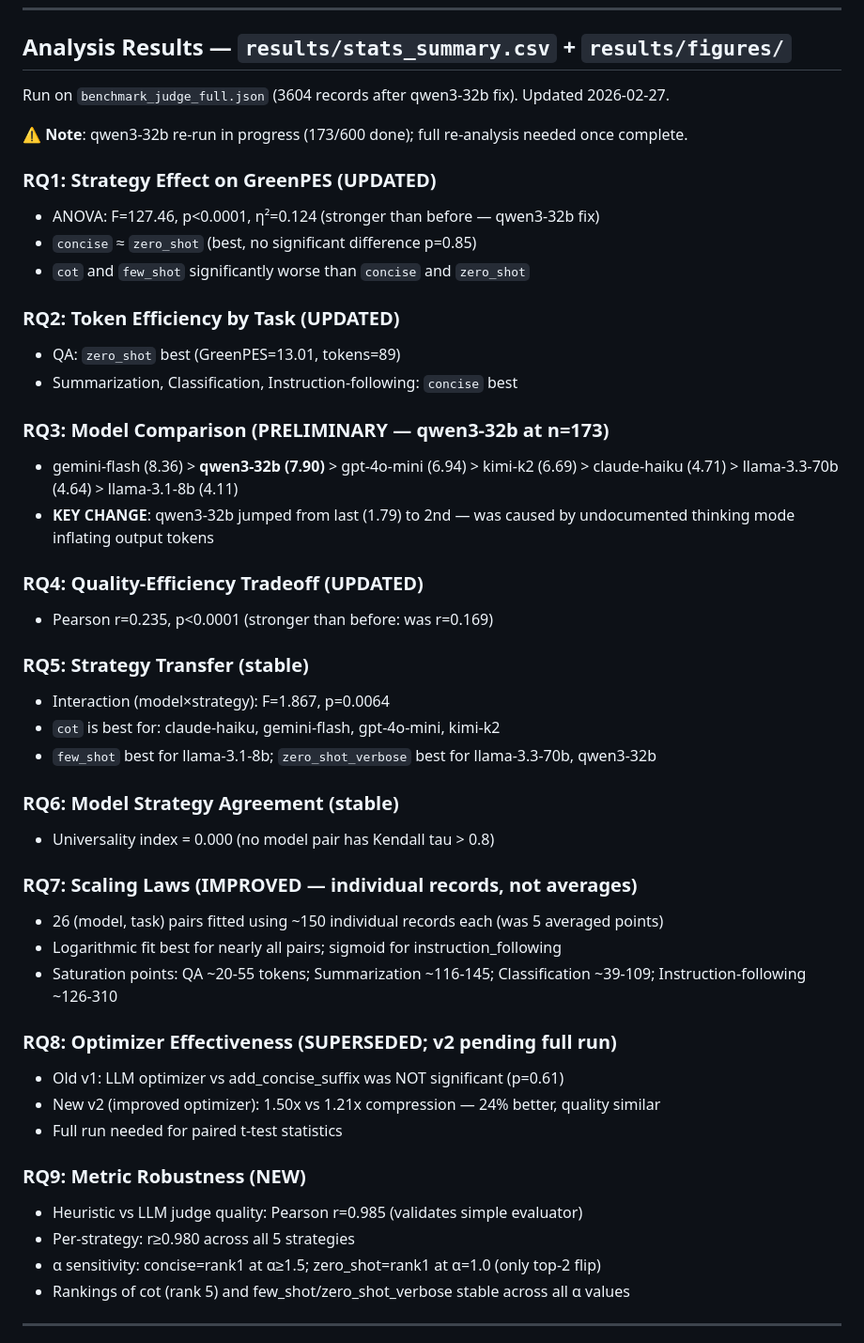
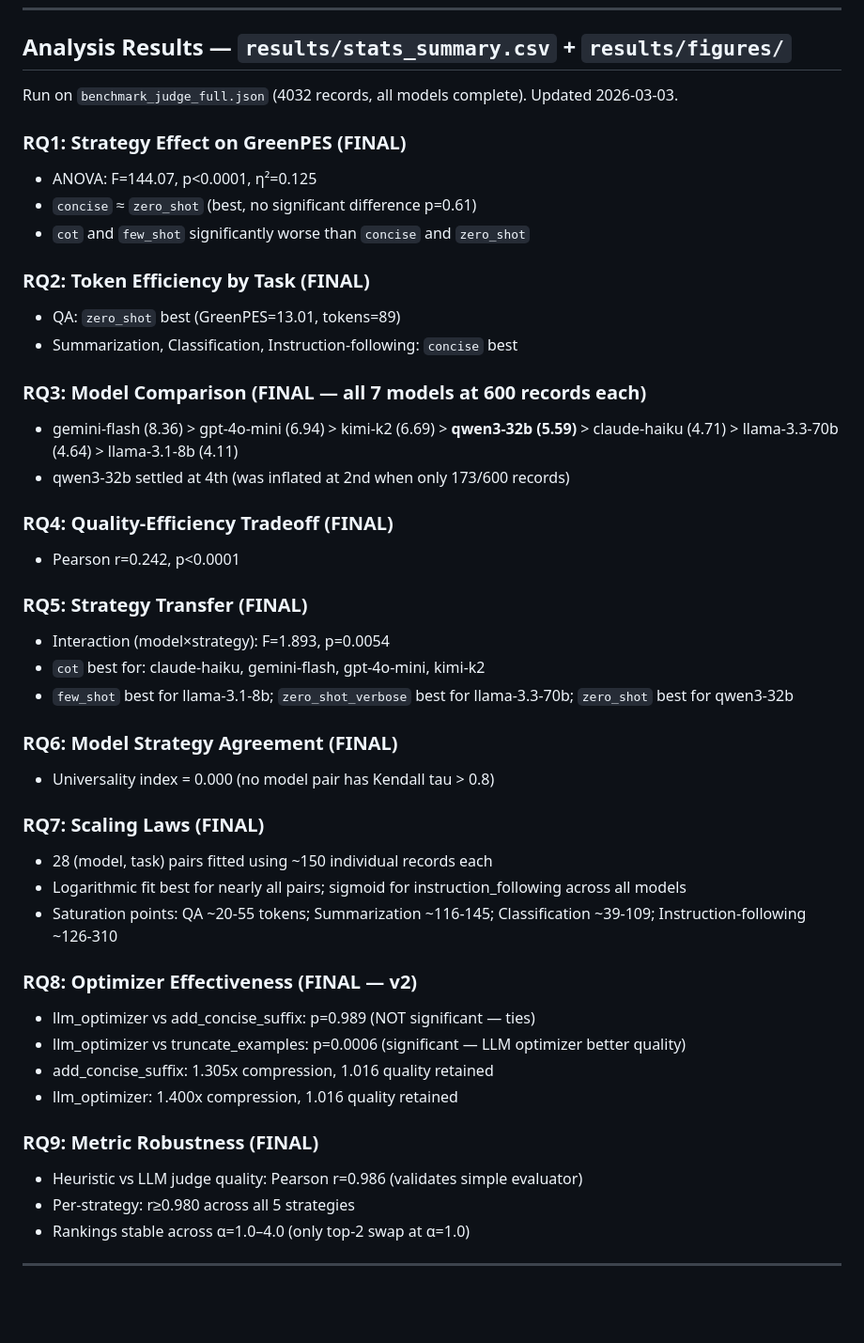
Before and after one commit to Ubajaj1/GreenPES, a Markdown page: PROGRESS.md, the part around one of its changes. Shown at 94% size. Rendered like a GitHub page; blank space fills up the shorter version.

Commit message:
docs: update PROGRESS.md — final analysis results + saturation experiment phase

```diff
--- a/PROGRESS.md
+++ b/PROGRESS.md
@@ -121,49 +121,47 @@
 
 ## Analysis Results — `results/stats_summary.csv` + `results/figures/`
 
-Run on `benchmark_judge_full.json` (3604 records after qwen3-32b fix). Updated 2026-02-27.
+Run on `benchmark_judge_full.json` (4032 records, all models complete). Updated 2026-03-03.
 
-**⚠️ Note**: qwen3-32b re-run in progress (173/600 done); full re-analysis needed once complete.
-
-### RQ1: Strategy Effect on GreenPES (UPDATED)
-- ANOVA: F=127.46, p<0.0001, η²=0.124 (stronger than before — qwen3-32b fix)
-- `concise` ≈ `zero_shot` (best, no significant difference p=0.85)
+### RQ1: Strategy Effect on GreenPES (FINAL)
+- ANOVA: F=144.07, p<0.0001, η²=0.125
+- `concise` ≈ `zero_shot` (best, no significant difference p=0.61)
 - `cot` and `few_shot` significantly worse than `concise` and `zero_shot`
 
-### RQ2: Token Efficiency by Task (UPDATED)
+### RQ2: Token Efficiency by Task (FINAL)
 - QA: `zero_shot` best (GreenPES=13.01, tokens=89)
 - Summarization, Classification, Instruction-following: `concise` best
 
-### RQ3: Model Comparison (PRELIMINARY — qwen3-32b at n=173)
-- gemini-flash (8.36) > **qwen3-32b (7.90)** > gpt-4o-mini (6.94) > kimi-k2 (6.69) > claude-haiku (4.71) > llama-3.3-70b (4.64) > llama-3.1-8b (4.11)
-- **KEY CHANGE**: qwen3-32b jumped from last (1.79) to 2nd — was caused by undocumented thinking mode inflating output tokens
+### RQ3: Model Comparison (FINAL — all 7 models at 600 records each)
+- gemini-flash (8.36) > gpt-4o-mini (6.94) > kimi-k2 (6.69) > **qwen3-32b (5.59)** > claude-haiku (4.71) > llama-3.3-70b (4.64) > llama-3.1-8b (4.11)
+- qwen3-32b settled at 4th (was inflated at 2nd when only 173/600 records)
 
-### RQ4: Quality-Efficiency Tradeoff (UPDATED)
-- Pearson r=0.235, p<0.0001 (stronger than before: was r=0.169)
+### RQ4: Quality-Efficiency Tradeoff (FINAL)
+- Pearson r=0.242, p<0.0001
 
-### RQ5: Strategy Transfer (stable)
-- Interaction (model×strategy): F=1.867, p=0.0064
-- `cot` is best for: claude-haiku, gemini-flash, gpt-4o-mini, kimi-k2
-- `few_shot` best for llama-3.1-8b; `zero_shot_verbose` best for llama-3.3-70b, qwen3-32b
+### RQ5: Strategy Transfer (FINAL)
+- Interaction (model×strategy): F=1.893, p=0.0054
+- `cot` best for: claude-haiku, gemini-flash, gpt-4o-mini, kimi-k2
+- `few_shot` best for llama-3.1-8b; `zero_shot_verbose` best for llama-3.3-70b; `zero_shot` best for qwen3-32b
 
-### RQ6: Model Strategy Agreement (stable)
+### RQ6: Model Strategy Agreement (FINAL)
 - Universality index = 0.000 (no model pair has Kendall tau > 0.8)
 
-### RQ7: Scaling Laws (IMPROVED — individual records, not averages)
-- 26 (model, task) pairs fitted using ~150 individual records each (was 5 averaged points)
-- Logarithmic fit best for nearly all pairs; sigmoid for instruction_following
+### RQ7: Scaling Laws (FINAL)
+- 28 (model, task) pairs fitted using ~150 individual records each
+- Logarithmic fit best for nearly all pairs; sigmoid for instruction_following across all models
 - Saturation points: QA ~20-55 tokens; Summarization ~116-145; Classification ~39-109; Instruction-following ~126-310
 
-### RQ8: Optimizer Effectiveness (SUPERSEDED; v2 pending full run)
-- Old v1: LLM optimizer vs add_concise_suffix was NOT significant (p=0.61)
-- New v2 (improved optimizer): 1.50x vs 1.21x compression — 24% better, quality similar
-- Full run needed for paired t-test statistics
+### RQ8: Optimizer Effectiveness (FINAL — v2)
+- llm_optimizer vs add_concise_suffix: p=0.989 (NOT significant — ties)
+- llm_optimizer vs truncate_examples: p=0.0006 (significant — LLM optimizer better quality)
+- add_concise_suffix: 1.305x compression, 1.016 quality retained
+- llm_optimizer: 1.400x compression, 1.016 quality retained
 
-### RQ9: Metric Robustness (NEW)
-- Heuristic vs LLM judge quality: Pearson r=0.985 (validates simple evaluator)
+### RQ9: Metric Robustness (FINAL)
+- Heuristic vs LLM judge quality: Pearson r=0.986 (validates simple evaluator)
 - Per-strategy: r≥0.980 across all 5 strategies
-- α sensitivity: concise=rank1 at α≥1.5; zero_shot=rank1 at α=1.0 (only top-2 flip)
-- Rankings of cot (rank 5) and few_shot/zero_shot_verbose stable across all α values
+- Rankings stable across α=1.0–4.0 (only top-2 swap at α=1.0)
 
 ---
 
```
Also changed, not shown: other parts of PROGRESS.md (+39 -23 lines).
